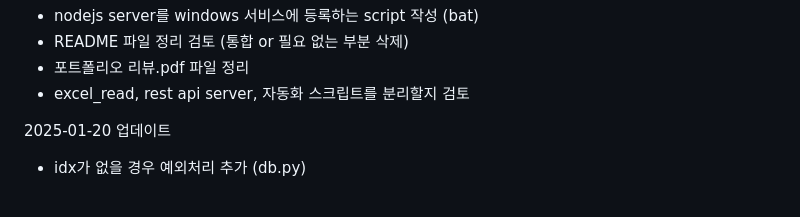
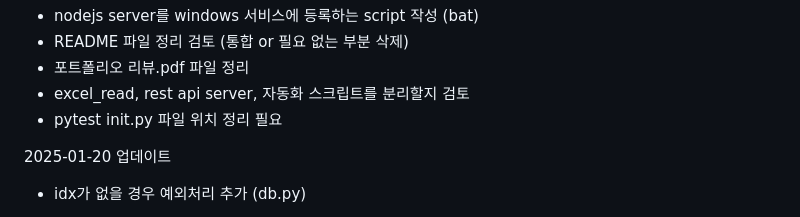
Before and after one commit to dnrwn/restapi_song, a Markdown page: README.md, the part around the change. Rendered like a GitHub page.

```diff
--- a/README.md
+++ b/README.md
@@ -3,6 +3,7 @@
 - README 파일 정리 검토 (통합 or 필요 없는 부분 삭제)
 - 포트폴리오 리뷰.pdf 파일 정리
 - excel_read, rest api server, 자동화 스크립트를 분리할지 검토
+- pytest init.py 파일 위치 정리 필요
 
 2025-01-20 업데이트
 - idx가 없을 경우 예외처리 추가 (db.py)
```
